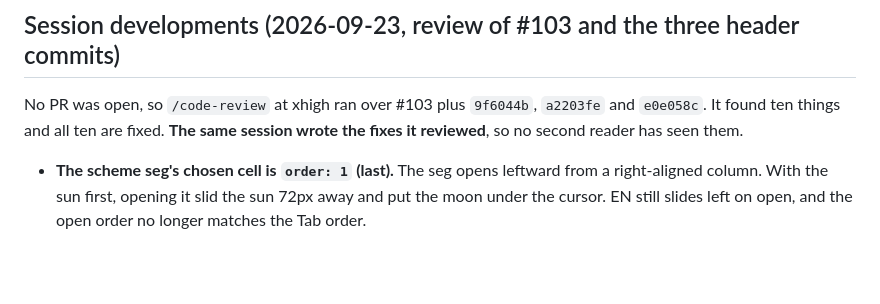
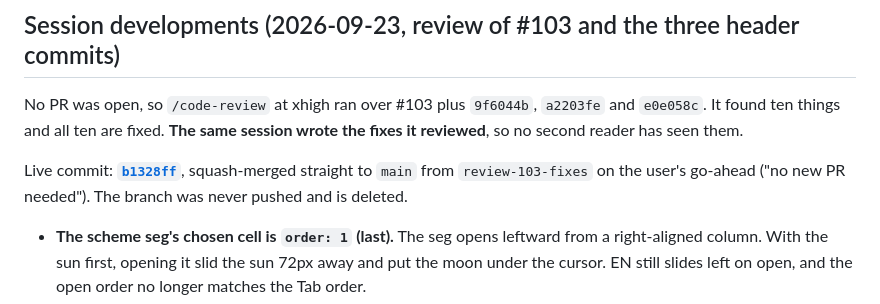
Before and after one commit to thelivinsine/eib-quiz, a Markdown page: docs/TODO.md, the part around the change. Drawn GitHub-style; blank space fills up the shorter version.

Commit message:
Record b1328ff in the status doc
Co-Authored-By: Claude Opus 5.5 <noreply@anthropic.com>

```diff
--- a/docs/TODO.md
+++ b/docs/TODO.md
@@ -2882,6 +2882,10 @@ No PR was open, so `/code-review` at xhigh ran over #103 plus `9f6044b`, `a2203f
 `e0e058c`. It found ten things and all ten are fixed. **The same session wrote the fixes it
 reviewed**, so no second reader has seen them.
 
+Live commit: **[`b1328ff`](https://github.com/thelivinsine/eib-quiz/commit/b1328ff)**,
+squash-merged straight to `main` from `review-103-fixes` on the user's go-ahead ("no new PR
+needed"). The branch was never pushed and is deleted.
+
 - **The scheme seg's chosen cell is `order: 1` (last).** The seg opens leftward from a
   right-aligned column. With the sun first, opening it slid the sun 72px away and put the
   moon under the cursor. EN still slides left on open, and the open order no longer matches
```
